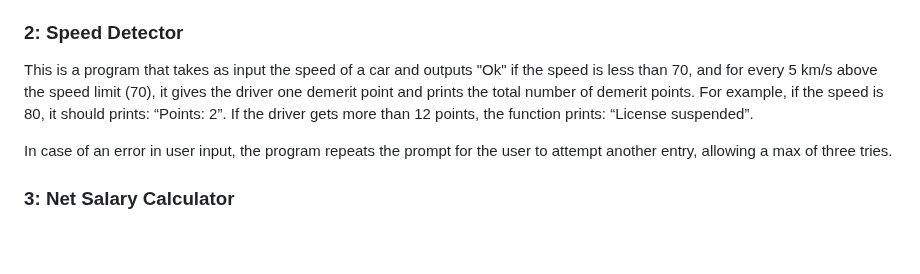
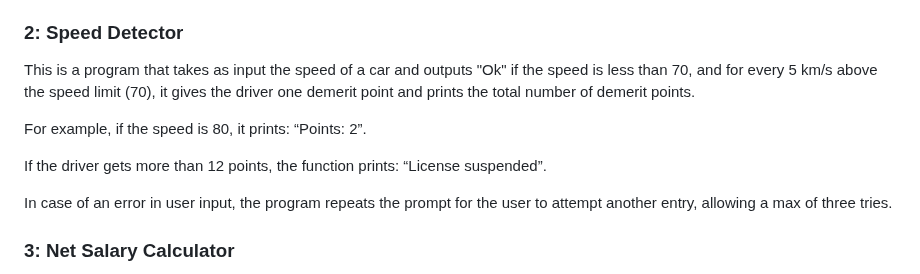
Before and after one commit to ArshavineRoy/phase-1-week-1-code-challenge, a Markdown page: README.md, the part around one of its changes. GitHub-like rendering; blank space fills up the shorter version.

```diff
--- a/README.md
+++ b/README.md
@@ -21,7 +21,9 @@ In case of an error in user input, the program repeats the prompt for the user t
 ### 2: Speed Detector
 
 This is a program that takes as input the speed of a car and outputs "Ok" if the speed is less than 70, and for every 5 km/s above the speed limit (70), it gives the driver one demerit point and prints the total number of demerit points.
-For example, if the speed is 80, it should prints: “Points: 2”.
+
+For example, if the speed is 80, it prints: “Points: 2”.
+
 If the driver gets more than 12 points, the function prints: “License suspended”.
 
 In case of an error in user input, the program repeats the prompt for the user to attempt another entry, allowing a max of three tries.
```
Also changed, not shown: other parts of README.md (+15 -11 lines).
